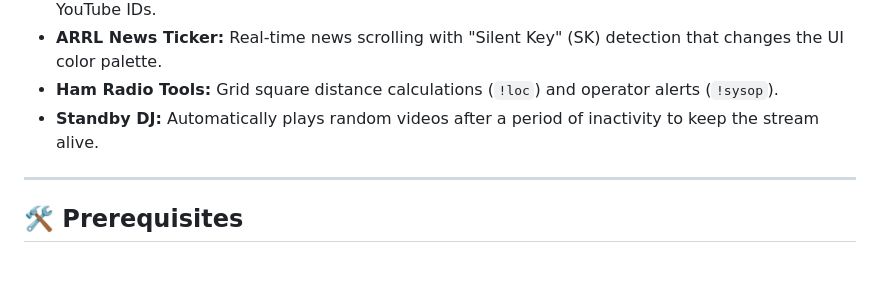
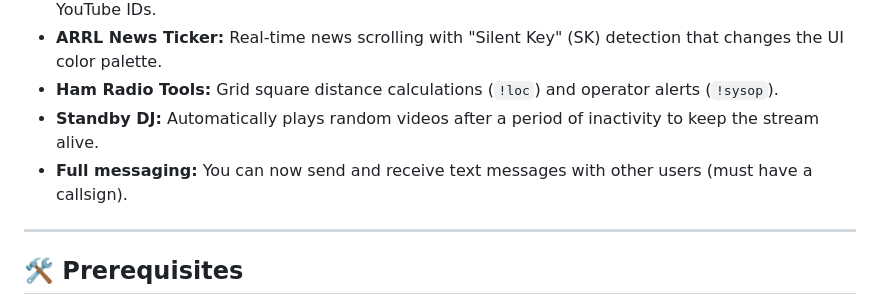
Before and after one commit to gregoryfenton/BATC-jukebox-plus, a Markdown page: README.md, the part around the change. Drawn GitHub-style; blank space fills up the shorter version.

Commit message:
Add full messaging feature with callsign requirement
Added a new feature for full messaging between users.

```diff
--- a/README.md
+++ b/README.md
@@ -9,6 +9,7 @@ An interactive, automated streaming suite designed for the British Amateur Telev
 * **ARRL News Ticker:** Real-time news scrolling with "Silent Key" (SK) detection that changes the UI color palette.
 * **Ham Radio Tools:** Grid square distance calculations (`!loc`) and operator alerts (`!sysop`).
 * **Standby DJ:** Automatically plays random videos after a period of inactivity to keep the stream alive.
+* **Full messaging:** You can now send and receive text messages with other users (must have a callsign).
 
 ---
 
```
